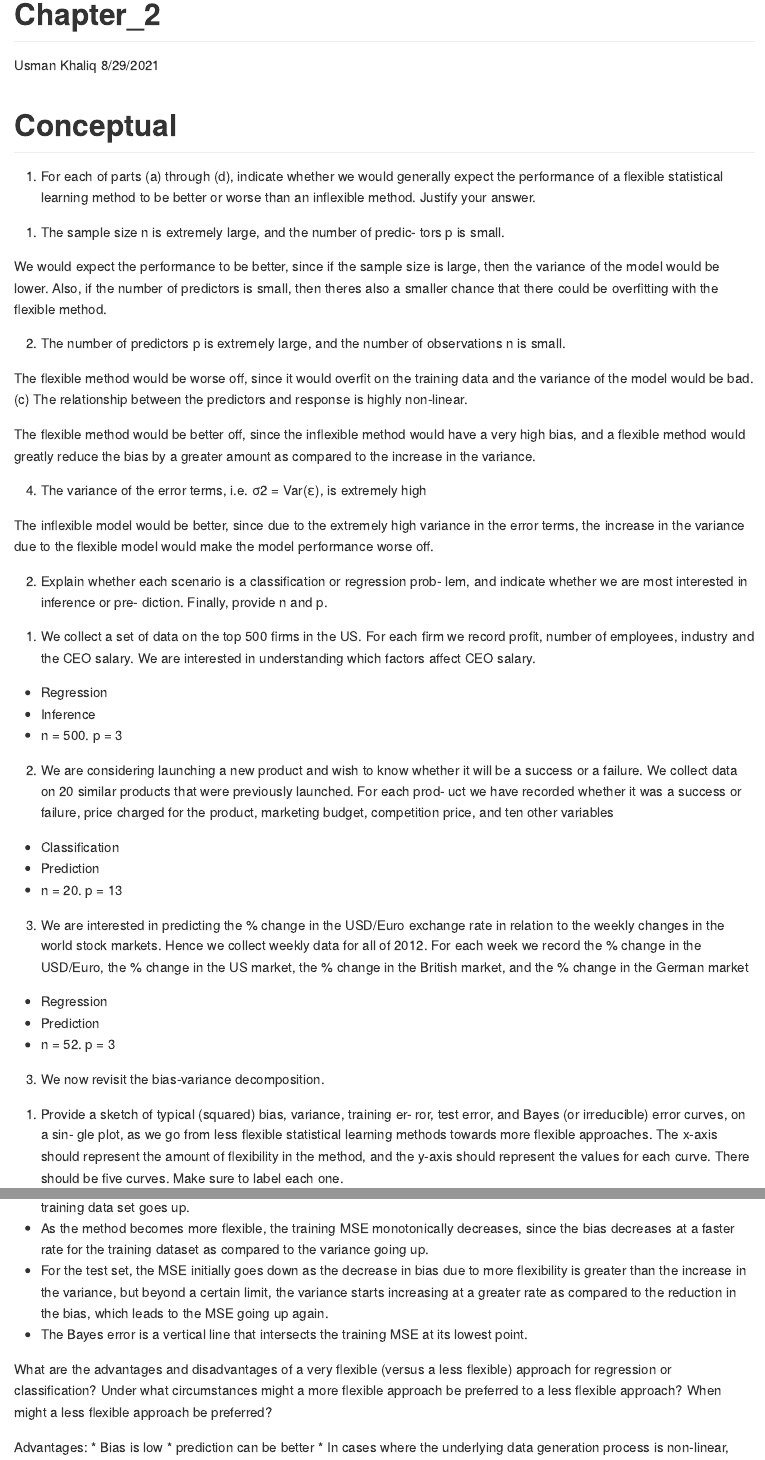
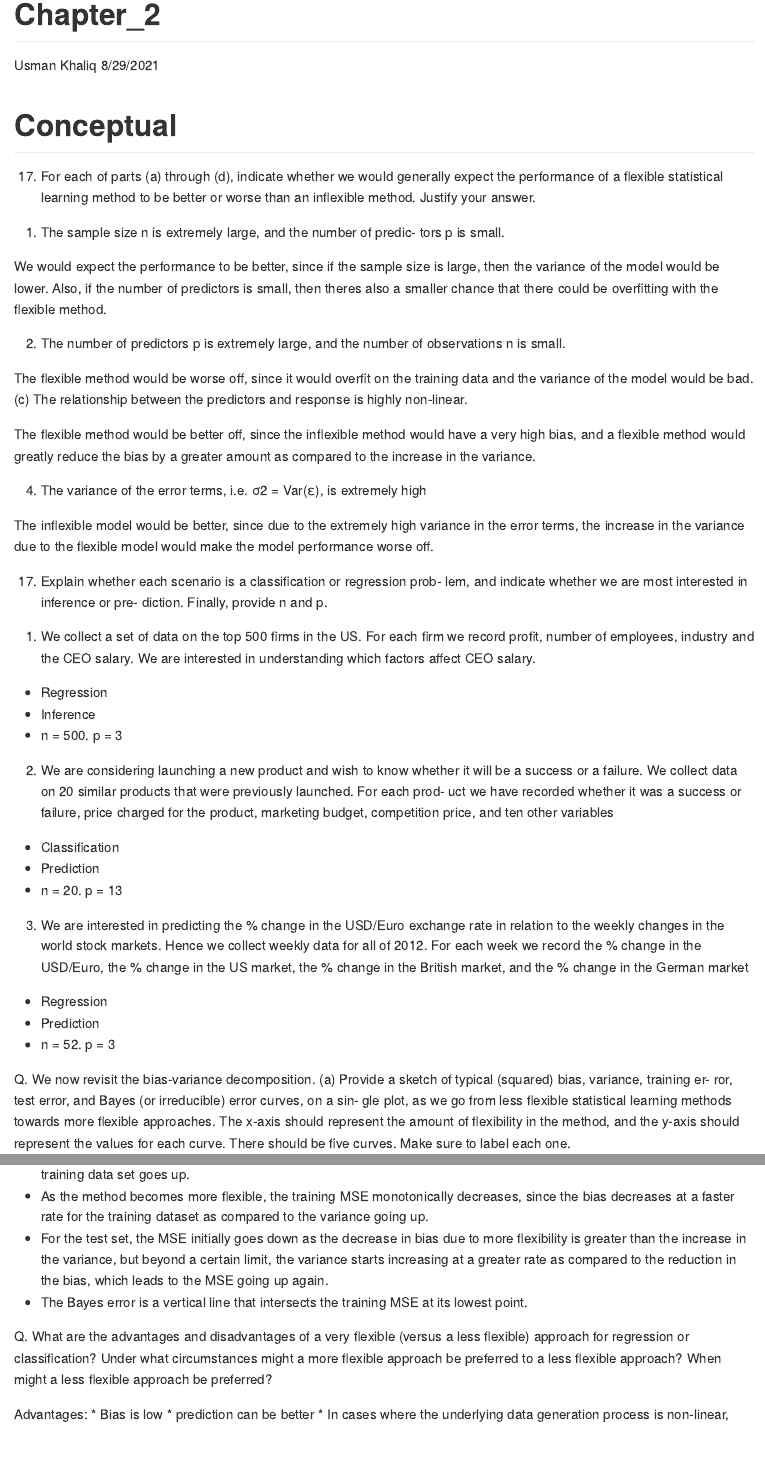
Before and after one commit to ottoman91/intro_statistical_learning, an R Markdown document (chapter_2.rmd): the page in a window 1100 px wide, from its top, and a second part further down, joined at a grey line. Rendered offline with R 4.5, knitr and Pandoc, with nearby package versions.

Commit message:
output changed to github document

```diff
--- a/chapter_2.rmd
+++ b/chapter_2.rmd
@@ -11,7 +11,7 @@ knitr::opts_chunk$set(echo = TRUE)
 
 # Conceptual
 
-1. For each of parts (a) through (d), indicate whether we would generally
+Q.  For each of parts (a) through (d), indicate whether we would generally
 expect the performance of a flexible statistical learning method to be
 better or worse than an inflexible method. Justify your answer.
 (a) The sample size n is extremely large, and the number of predic-
@@ -42,7 +42,7 @@ The inflexible model would be better, since due to the extremely high variance i
 the increase in the variance due to the flexible model would make the model performance worse off.
 
 
-2. Explain whether each scenario is a classification or regression prob-
+Q.  Explain whether each scenario is a classification or regression prob-
 lem, and indicate whether we are most interested in inference or pre-
 diction. Finally, provide n and p.
 
@@ -77,7 +77,7 @@ and the % change in the German market
 * Prediction
 * n = 52. p = 3
 
-3. We now revisit the bias-variance decomposition.
+Q. We now revisit the bias-variance decomposition.
 (a) Provide a sketch of typical (squared) bias, variance, training er-
 ror, test error, and Bayes (or irreducible) error curves, on a sin-
 gle plot, as we go from less flexible statistical learning methods
@@ -97,7 +97,7 @@ part (a)
 * For the test set, the MSE initially goes down as the decrease in bias due to more flexibility is greater than the increase in the variance, but beyond a certain limit, the variance starts increasing at a greater rate as compared to the reduction in the bias, which leads to the MSE going up again.
 * The Bayes error is a vertical line that intersects the training MSE at its lowest point.
 
-What are the advantages and disadvantages of a very flexible (versus
+Q. What are the advantages and disadvantages of a very flexible (versus
 a less flexible) approach for regression or classification? Under what
 circumstances might a more flexible approach be preferred to a less
 flexible approach? When might a less flexible approach be preferred?
```
Also changed, not shown: chapter_2.md, chapter_2.rmd (2 more changed lines).
